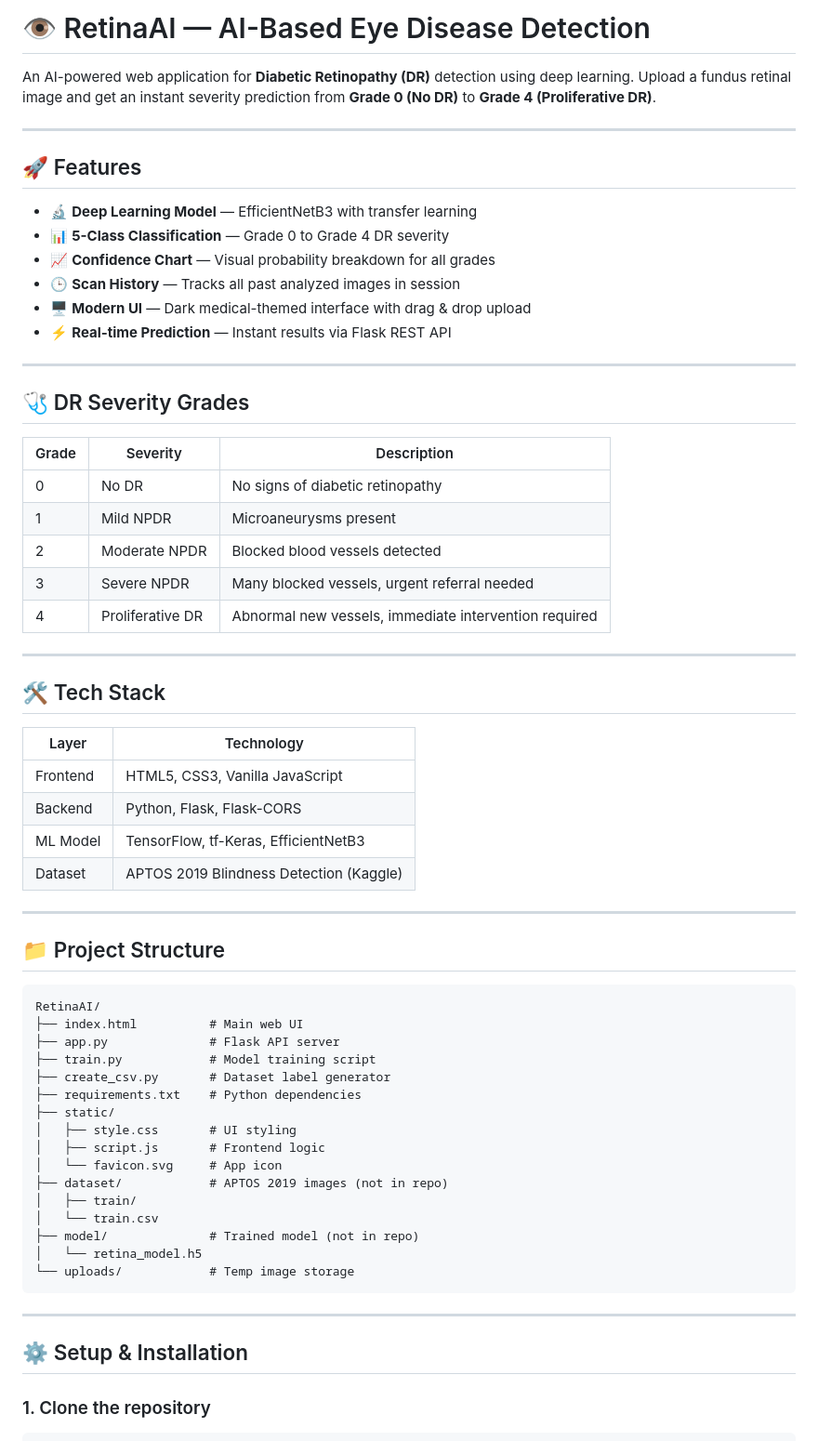
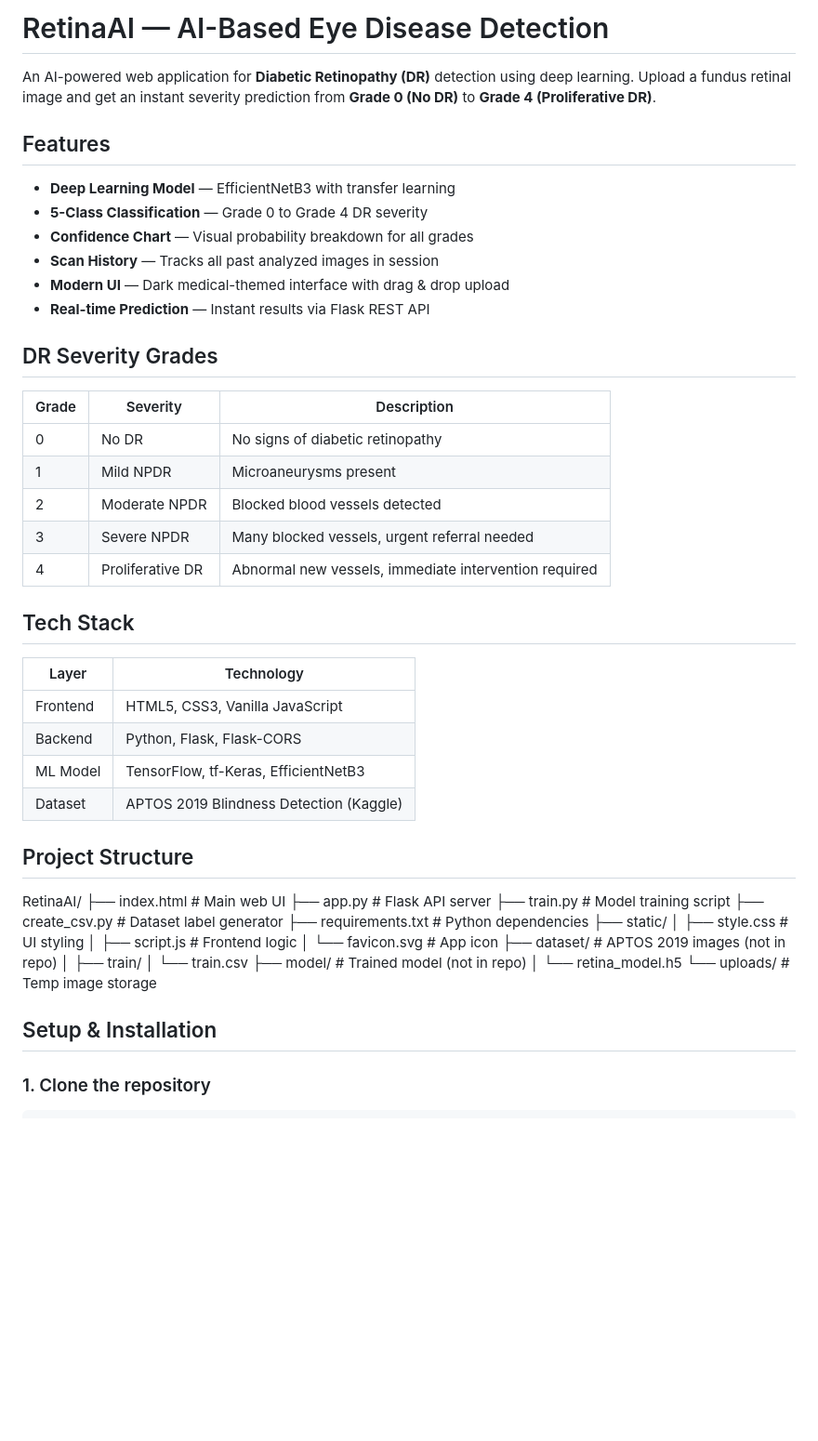
Before and after one commit to anshul-kushwahaa/RetinaAI, a Markdown page: README.md, the part around one of its changes. Shown at 93% size. GitHub-like rendering; blank space fills up the shorter version.

````diff
--- a/README.md
+++ b/README.md
@@ -1,21 +1,21 @@
-# 👁 RetinaAI — AI-Based Eye Disease Detection
+#  RetinaAI — AI-Based Eye Disease Detection
 
 An AI-powered web application for **Diabetic Retinopathy (DR)** detection using deep learning. Upload a fundus retinal image and get an instant severity prediction from **Grade 0 (No DR)** to **Grade 4 (Proliferative DR)**.
 
----
 
-## 🚀 Features
 
-- 🔬 **Deep Learning Model** — EfficientNetB3 with transfer learning
-- 📊 **5-Class Classification** — Grade 0 to Grade 4 DR severity
-- 📈 **Confidence Chart** — Visual probability breakdown for all grades
-- 🕒 **Scan History** — Tracks all past analyzed images in session
-- 🖥️ **Modern UI** — Dark medical-themed interface with drag & drop upload
-- ⚡ **Real-time Prediction** — Instant results via Flask REST API
+##  Features
 
----
+-  **Deep Learning Model** — EfficientNetB3 with transfer learning
+-  **5-Class Classification** — Grade 0 to Grade 4 DR severity
+-  **Confidence Chart** — Visual probability breakdown for all grades
+-  **Scan History** — Tracks all past analyzed images in session
+-  **Modern UI** — Dark medical-themed interface with drag & drop upload
+-  **Real-time Prediction** — Instant results via Flask REST API
 
-## 🩺 DR Severity Grades
+
+
+##  DR Severity Grades
 
 | Grade | Severity | Description |
 |-------|----------|-------------|
@@ -25,9 +25,9 @@ An AI-powered web application for **Diabetic Retinopathy (DR)** detection using
 | 3 | Severe NPDR | Many blocked vessels, urgent referral needed |
 | 4 | Proliferative DR | Abnormal new vessels, immediate intervention required |
 
----
 
-## 🛠️ Tech Stack
+
+##  Tech Stack
 
 | Layer | Technology |
 |-------|-----------|
@@ -36,11 +36,11 @@ An AI-powered web application for **Diabetic Retinopathy (DR)** detection using
 | ML Model | TensorFlow, tf-Keras, EfficientNetB3 |
 | Dataset | APTOS 2019 Blindness Detection (Kaggle) |
 
----
 
-## 📁 Project Structure
 
-```
+##  Project Structure
+
+
 RetinaAI/
 ├── index.html          # Main web UI
 ├── app.py              # Flask API server
@@ -57,11 +57,11 @@ RetinaAI/
 ├── model/              # Trained model (not in repo)
 │   └── retina_model.h5
 └── uploads/            # Temp image storage
-```
 
----
 
-## ⚙️ Setup & Installation
+
+
+##  Setup & Installation
 
 ### 1. Clone the repository
 ```bash
````
Also changed, not shown: other parts of README.md (+9 -9 lines).
